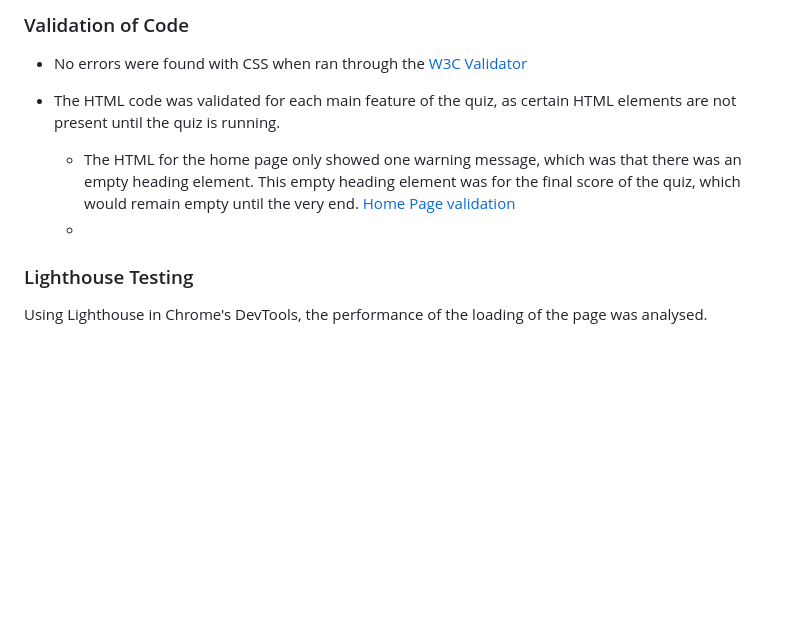
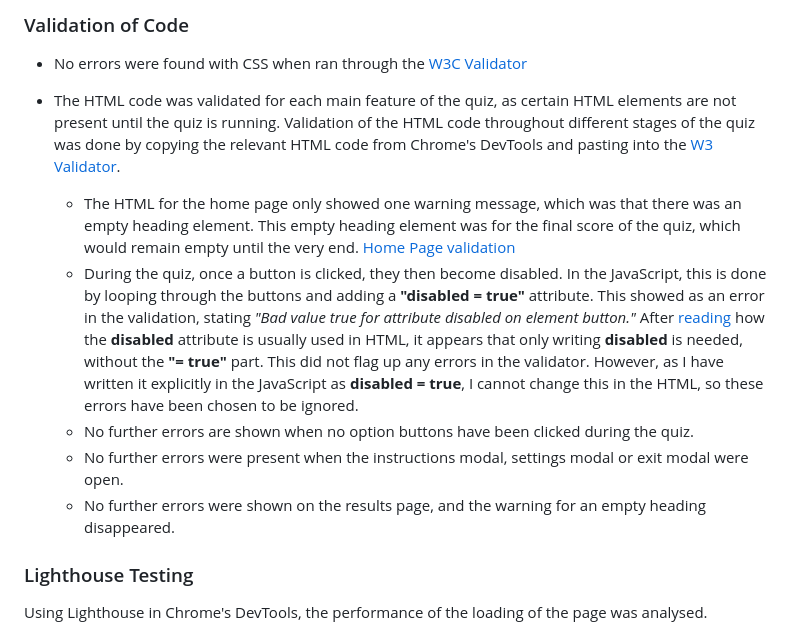
Before and after one commit to mariam138/ultimate-ateez-quiz, a Markdown page: README.md, the part around the change. Drawn GitHub-style; blank space fills up the shorter version.

Commit message:
docs: add html quiz validation

```diff
--- a/README.md
+++ b/README.md
@@ -139,9 +139,12 @@ A third feature would be to implement a timer to each question, maybe for a hard
 
 - No errors were found with CSS when ran through the [W3C Validator](https://jigsaw.w3.org/css-validator/validator?uri=https%3A%2F%2Fmariam138.github.io%2Fultimate-ateez-quiz%2F&profile=css3svg&usermedium=all&warning=1&vextwarning=&lang=en#css)
 
-- The HTML code was validated for each main feature of the quiz, as certain HTML elements are not present until the quiz is running.
+- The HTML code was validated for each main feature of the quiz, as certain HTML elements are not present until the quiz is running. Validation of the HTML code throughout different stages of the quiz was done by copying the relevant HTML code from Chrome's DevTools and pasting into the [W3 Validator](https://validator.w3.org/).
     - The HTML for the home page only showed one warning message, which was that there was an empty heading element. This empty heading element was for the final score of the quiz, which would remain empty until the very end. [Home Page validation](https://validator.w3.org/nu/?doc=https%3A%2F%2Fmariam138.github.io%2Fultimate-ateez-quiz%2F)
-    -
+    - During the quiz, once a button is clicked, they then become disabled. In the JavaScript, this is done by looping through the buttons and adding a **"disabled = true"** attribute. This showed as an error in the validation, stating *"Bad value true for attribute disabled on element button."* After [reading](https://www.c-sharpcorner.com/article/understanding-the-disabled-attribute-in-html/) how the **disabled** attribute is usually used in HTML, it appears that only writing **disabled** is needed, without the **"= true"** part. This did not flag up any errors in the validator. However, as I have written it explicitly in the JavaScript as **disabled = true**, I cannot change this in the HTML, so these errors have been chosen to be ignored.
+    - No further errors are shown when no option buttons have been clicked during the quiz.
+    - No further errors were present when the instructions modal, settings modal or exit modal were open.
+    - No further errors were shown on the results page, and the warning for an empty heading disappeared.
 
 
 ### Lighthouse Testing
```
